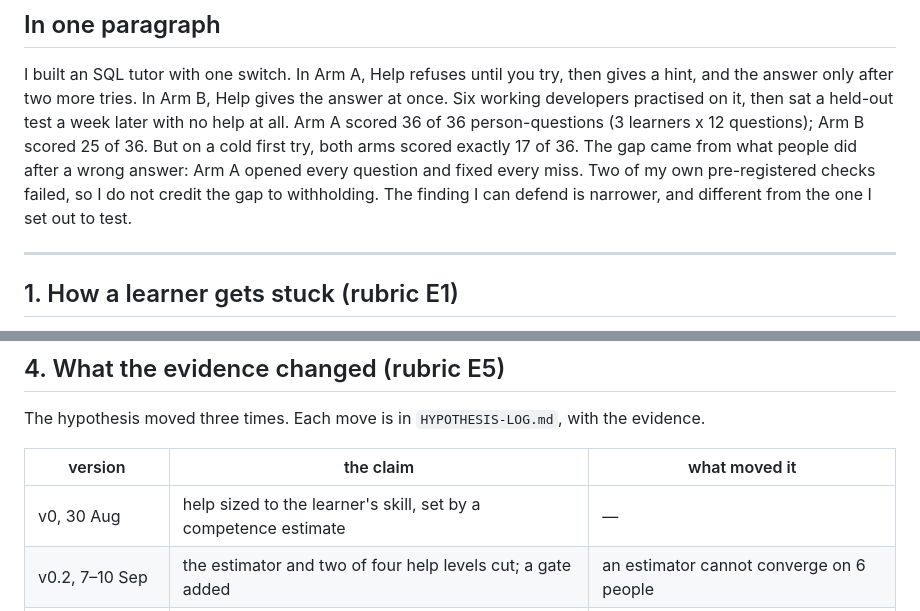
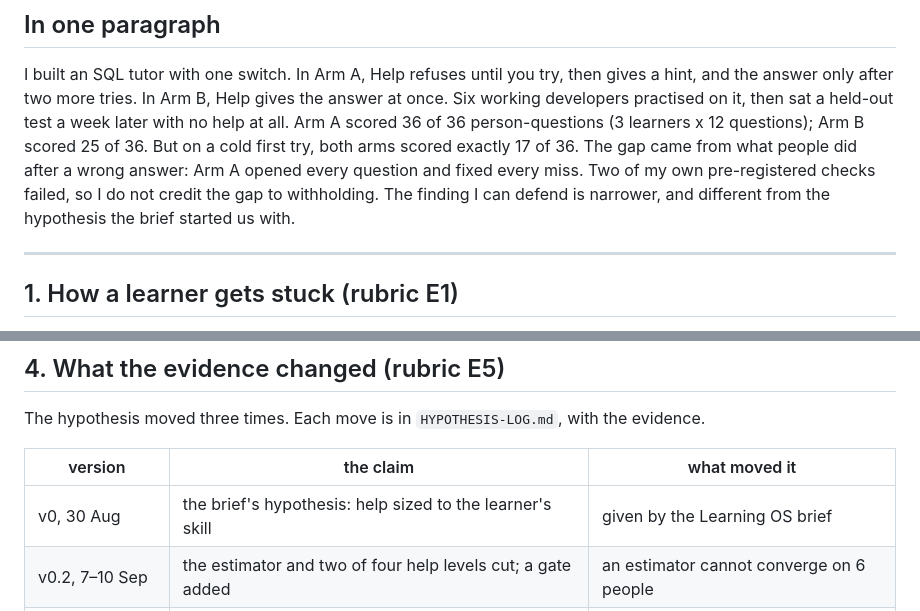
Before and after one commit to vikrantnegi/withholding-pilot, a Markdown page: CASE-STUDY.md, 2 parts joined by grey strips. GitHub-like rendering.

```diff
--- a/CASE-STUDY.md
+++ b/CASE-STUDY.md
@@ -16,7 +16,7 @@ scored 36 of 36 person-questions (3 learners x 12 questions); Arm B scored 25 of
 cold first try, both arms scored exactly 17 of 36. The gap came from what people did after a
 wrong answer: Arm A opened every question and fixed every miss. Two of my own pre-registered
 checks failed, so I do not credit the gap to withholding. The finding I can defend is narrower,
-and different from the one I set out to test.
+and different from the hypothesis the brief started us with.
 
 ---
 
@@ -130,7 +130,7 @@ The hypothesis moved three times. Each move is in `HYPOTHESIS-LOG.md`, with the
 
 | version | the claim | what moved it |
 |---|---|---|
-| v0, 30 Aug | help sized to the learner's skill, set by a competence estimate | — |
+| v0, 30 Aug | the brief's hypothesis: help sized to the learner's skill | given by the Learning OS brief |
 | v0.2, 7–10 Sep | the estimator and two of four help levels cut; a gate added | an estimator cannot converge on 6 people |
 | v0.1 and v1, 13–19 Sep | one concept, four sub-skills; better recall on practised ones, not the held-back one | the arithmetic: about 23 help decisions in the whole study |
 | **v2, 4 Oct** | **withholding changes persistence and recovery, not first-try recall** | **17 of 36 first-try correct in both arms** |
```
Also changed, not shown: HYPOTHESIS-LOG.md (+3 -2 lines), README.md (+1 -1 lines).
